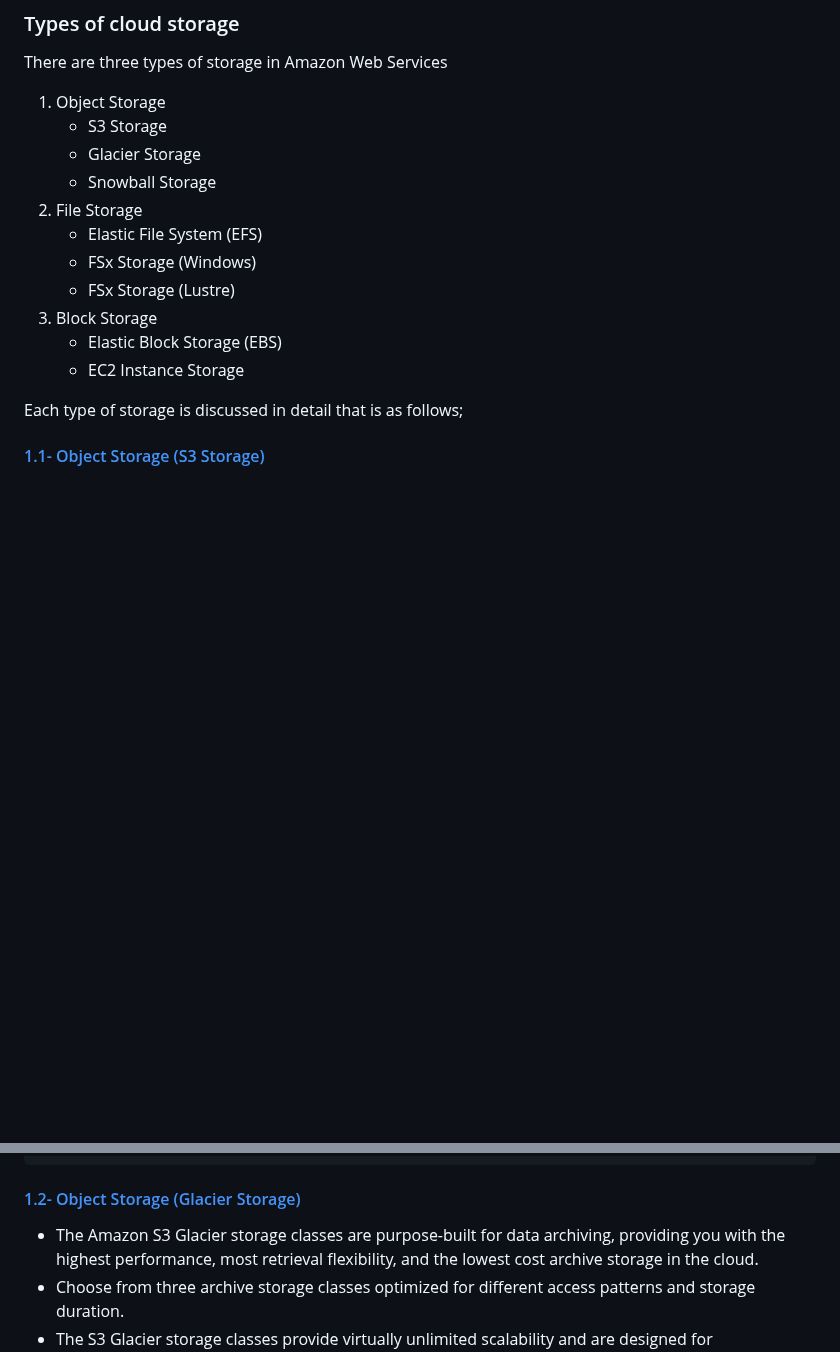
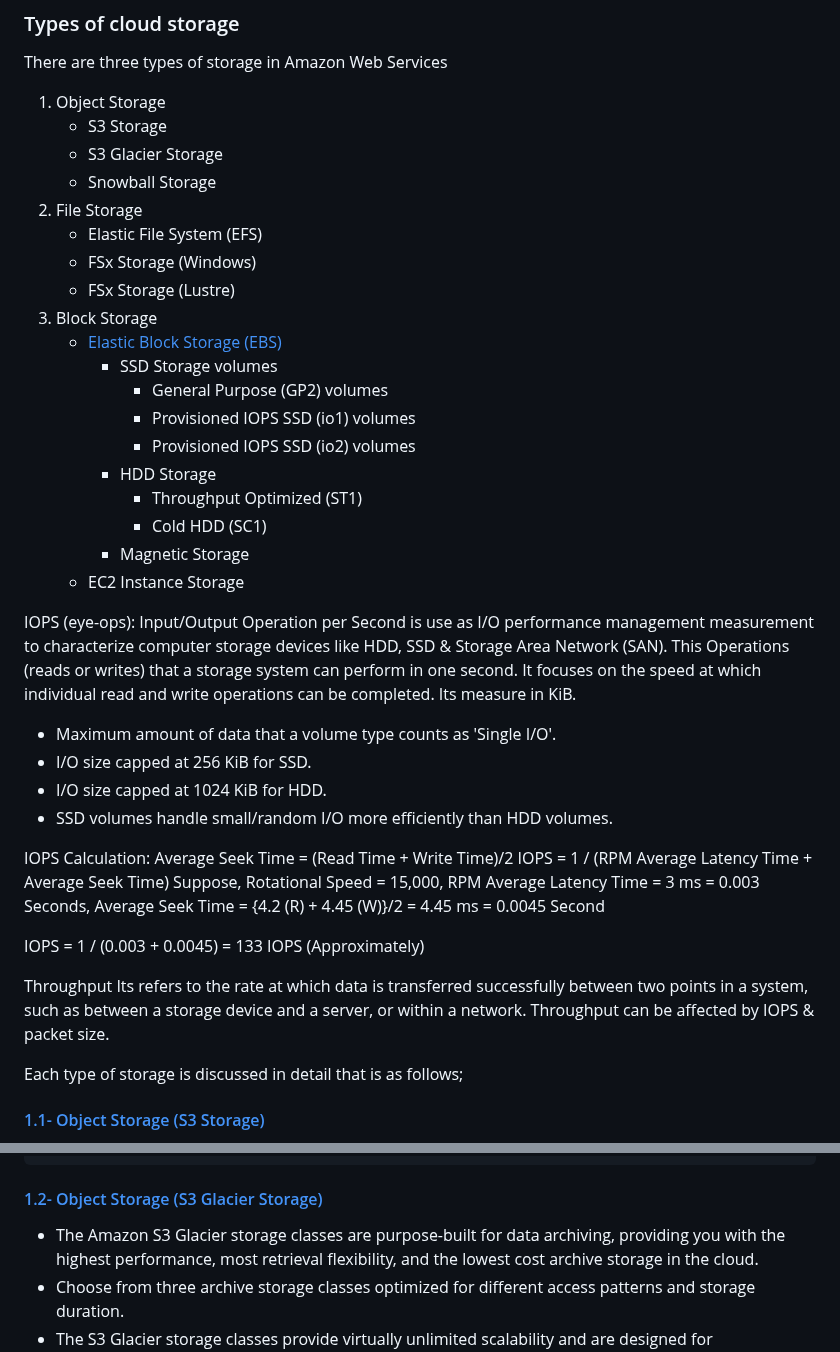
Before and after one commit to jakir-ruet/aws-practitioner-professional, a Markdown page: README.md, 2 parts joined by grey strips. GitHub-like rendering; blank space fills up the shorter version.

Commit message:
ebs updated

````diff
--- a/README.md
+++ b/README.md
@@ -471,15 +471,40 @@ Service comparison between 'dedicated instance' & 'dedicated hosts'
 There are three types of storage in Amazon Web Services
 1. Object Storage
    - S3 Storage
-   - Glacier Storage
+   - S3 Glacier Storage
    - Snowball Storage
 2. File Storage
    - Elastic File System (EFS)
    - FSx Storage (Windows)
    - FSx Storage (Lustre)
 3. Block Storage
-   - Elastic Block Storage (EBS)
+   - [Elastic Block Storage (EBS)](https://docs.aws.amazon.com/AWSEC2/latest/UserGuide/ebs-volume-types.html)
+     - SSD Storage volumes
+       - General Purpose (GP2) volumes
+       - Provisioned IOPS SSD (io1) volumes
+       - Provisioned IOPS SSD (io2) volumes
+     - HDD Storage
+       - Throughput Optimized (ST1)
+       - Cold HDD (SC1)
+     - Magnetic Storage
    - EC2 Instance Storage
+
+IOPS (eye-ops):
+Input/Output Operation per Second is use as I/O performance management measurement to characterize computer storage devices like HDD, SSD & Storage Area Network (SAN). This Operations (reads or writes) that a storage system can perform in one second. It focuses on the speed at which individual read and write operations can be completed. Its measure in KiB.
+- Maximum amount of data that a volume type counts as 'Single I/O'.
+- I/O size capped at 256 KiB for SSD.
+- I/O size capped at 1024 KiB for HDD.
+- SSD volumes handle small/random I/O more efficiently than HDD volumes.
+
+IOPS Calculation:
+Average Seek Time = (Read Time + Write Time)/2
+IOPS = 1 / (RPM Average Latency Time + Average Seek Time)
+Suppose, Rotational Speed = 15,000, RPM Average Latency Time = 3 ms = 0.003 Seconds, Average Seek Time = {4.2 (R) + 4.45 (W)}/2 = 4.45 ms = 0.0045 Second
+
+IOPS = 1 / (0.003 + 0.0045) = 133 IOPS (Approximately)
+
+Throughput
+Its refers to the rate at which data is transferred successfully between two points in a system, such as between a storage device and a server, or within a network. Throughput can be affected by IOPS & packet size.
 
 Each type of storage is discussed in detail that is as follows;
 
@@ -568,7 +593,7 @@ Example (S3 Bucket Policies)
 }
 ```
 
-#### [1.2- Object Storage (Glacier Storage)](https://aws.amazon.com/pm/s3-glacier/?trk=b8b87cd7-09b8-4229-a529-91943319b8f5&sc_channel=ps&ef_id=CjwKCAiA_aGuBhACEiwAly57Mdp21CgKnEvgufcIeYZ_cnX3_6l4342RMJhP5OBESh-aP2g1mjr_dBoCxecQAvD_BwE:G:s&s_kwcid=AL!4422!3!674509861659!e!!g!!amazon%20s3%20glacier!11539706604!154273570032&gclid=CjwKCAiA_aGuBhACEiwAly57Mdp21CgKnEvgufcIeYZ_cnX3_6l4342RMJhP5OBESh-aP2g1mjr_dBoCxecQAvD_BwE)
+#### [1.2- Object Storage (S3 Glacier Storage)](https://aws.amazon.com/pm/s3-glacier/?trk=b8b87cd7-09b8-4229-a529-91943319b8f5&sc_channel=ps&ef_id=CjwKCAiA_aGuBhACEiwAly57Mdp21CgKnEvgufcIeYZ_cnX3_6l4342RMJhP5OBESh-aP2g1mjr_dBoCxecQAvD_BwE:G:s&s_kwcid=AL!4422!3!674509861659!e!!g!!amazon%20s3%20glacier!11539706604!154273570032&gclid=CjwKCAiA_aGuBhACEiwAly57Mdp21CgKnEvgufcIeYZ_cnX3_6l4342RMJhP5OBESh-aP2g1mjr_dBoCxecQAvD_BwE)
 - The Amazon S3 Glacier storage classes are purpose-built for data archiving, providing you with the highest performance, most retrieval flexibility, and the lowest cost archive storage in the cloud.
 - Choose from three archive storage classes optimized for different access patterns and storage duration.
 - The S3 Glacier storage classes provide virtually unlimited scalability and are designed for 99.999999999% (11 nines) of data durability.
````
